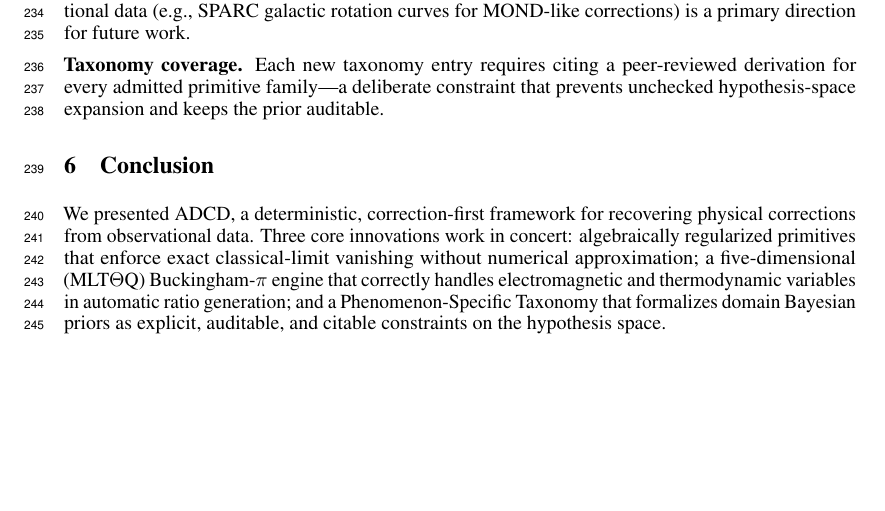
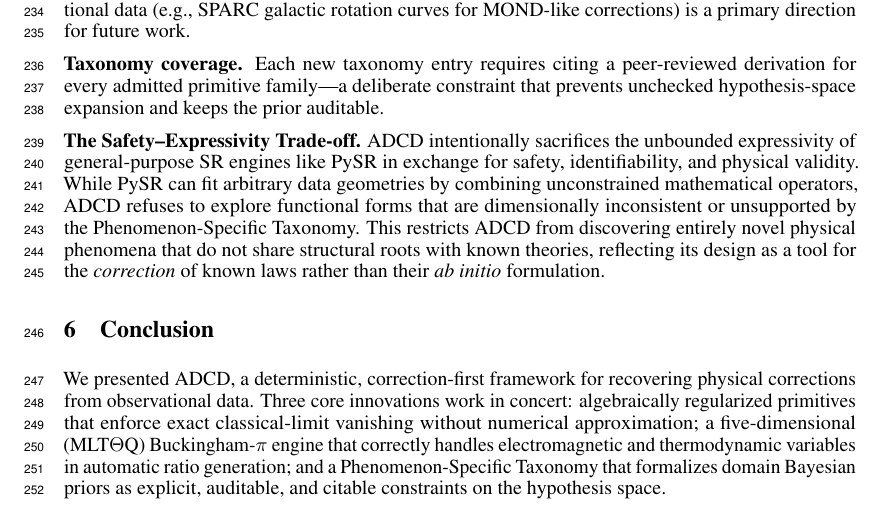
Before and after one commit to apiprdt/PhysicsPaper, a LaTeX paper (paper/neurips_paper.tex): part of page 8 of 10, cut so that both start at the same text, the shorter picture padded with empty space. Compiled offline with pdfLaTeX.

Commit message:
docs: add limitation about safety/expressivity tradeoff and fix latex unicode

```diff
--- a/paper/neurips_paper.tex
+++ b/paper/neurips_paper.tex
@@ -638,6 +638,9 @@ Each new taxonomy entry requires citing a peer-reviewed derivation for every
 admitted primitive family---a deliberate constraint that prevents unchecked
 hypothesis-space expansion and keeps the prior auditable.
 
+\textbf{The Safety--Expressivity Trade-off.}
+ADCD intentionally sacrifices the unbounded expressivity of general-purpose SR engines like PySR in exchange for safety, identifiability, and physical validity. While PySR can fit arbitrary data geometries by combining unconstrained mathematical operators, ADCD refuses to explore functional forms that are dimensionally inconsistent or unsupported by the Phenomenon-Specific Taxonomy. This restricts ADCD from discovering entirely novel physical phenomena that do not share structural roots with known theories, reflecting its design as a tool for the \emph{correction} of known laws rather than their \emph{ab initio} formulation.
+
 % ---------------------------------------------------------------
 \section{Conclusion}
 % ---------------------------------------------------------------
```
Also changed, not shown: paper/neurips_paper.tex (2 more changed lines).
